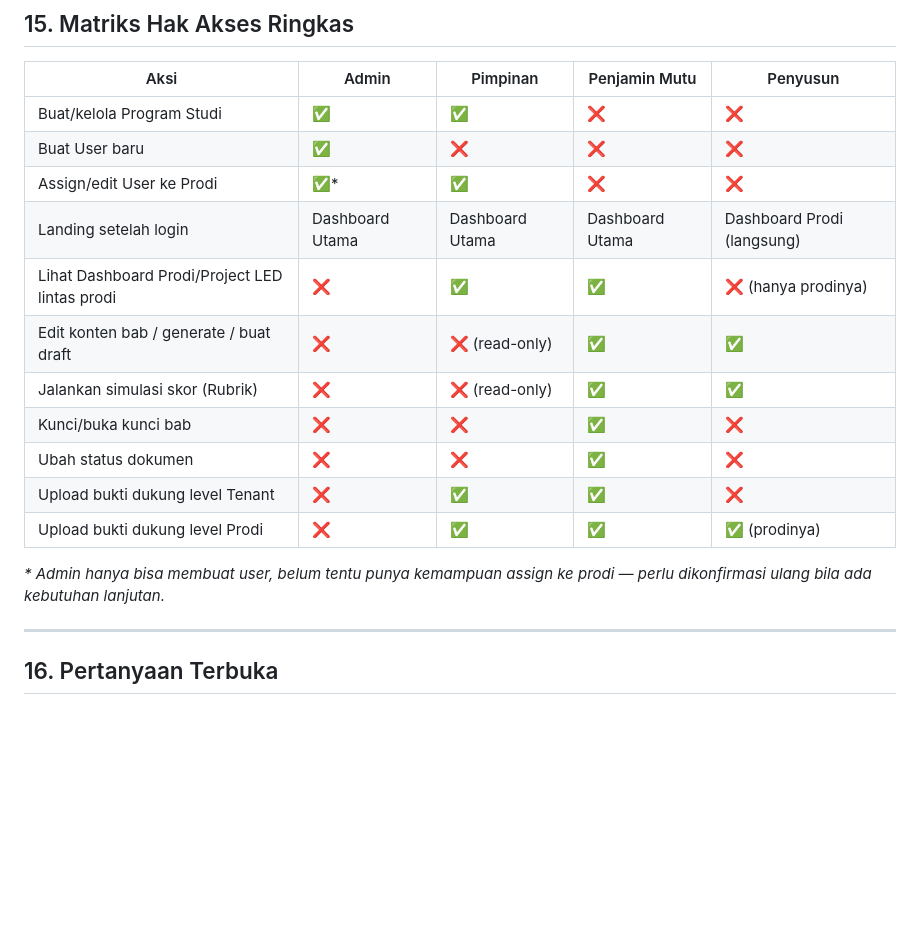
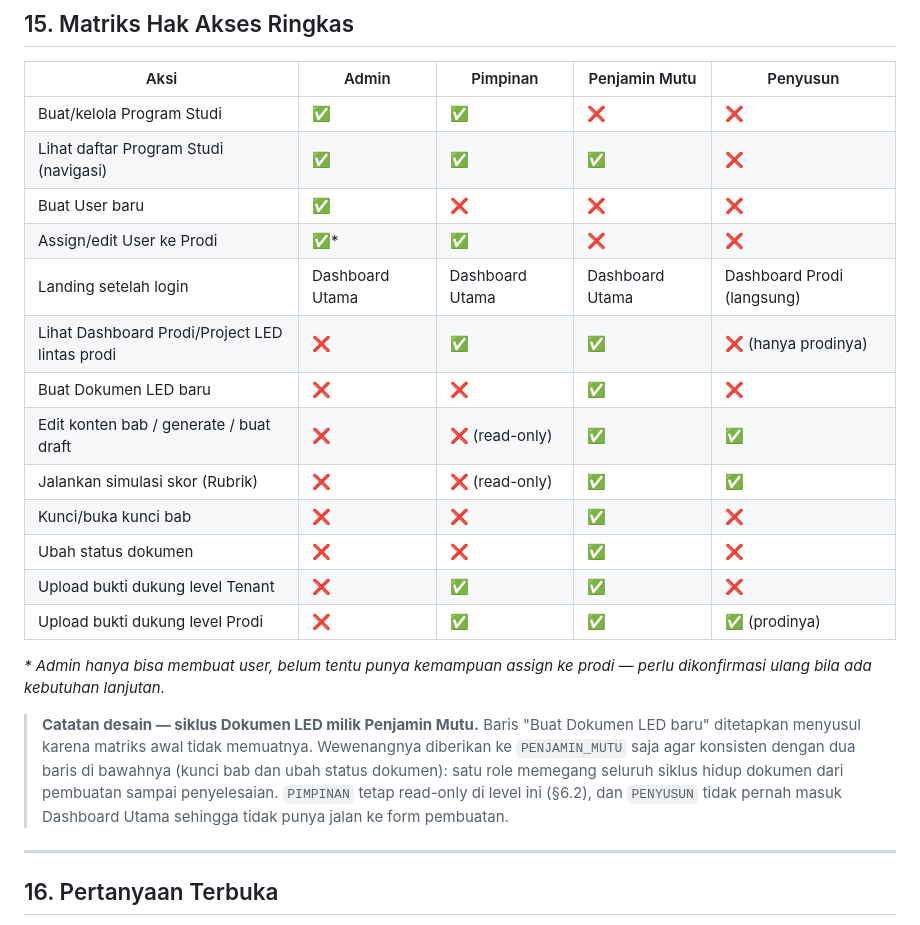
Before and after one commit to attaryu/ai-led, a Markdown page: docs/application_flow.md, the part around one of its changes. GitHub-like rendering; blank space fills up the shorter version.

```diff
--- a/docs/application_flow.md
+++ b/docs/application_flow.md
@@ -297,10 +306,12 @@ Kedua lapis ini **independen** dan bisa aktif bersamaan (misal bab sedang di-loc
 | Aksi                                           | Admin           | Pimpinan        | Penjamin Mutu   | Penyusun                   |
 | ---------------------------------------------- | --------------- | --------------- | --------------- | -------------------------- |
 | Buat/kelola Program Studi                      | ✅              | ✅              | ❌              | ❌                         |
+| Lihat daftar Program Studi (navigasi)          | ✅              | ✅              | ✅              | ❌                         |
 | Buat User baru                                 | ✅              | ❌              | ❌              | ❌                         |
 | Assign/edit User ke Prodi                      | ✅\*            | ✅              | ❌              | ❌                         |
 | Landing setelah login                          | Dashboard Utama | Dashboard Utama | Dashboard Utama | Dashboard Prodi (langsung) |
 | Lihat Dashboard Prodi/Project LED lintas prodi | ❌              | ✅              | ✅              | ❌ (hanya prodinya)        |
+| Buat Dokumen LED baru                          | ❌              | ❌              | ✅              | ❌                         |
 | Edit konten bab / generate / buat draft        | ❌              | ❌ (read-only)  | ✅              | ✅                         |
 | Jalankan simulasi skor (Rubrik)                | ❌              | ❌ (read-only)  | ✅              | ✅                         |
 | Kunci/buka kunci bab                           | ❌              | ❌              | ✅              | ❌                         |
@@ -309,6 +320,8 @@ Kedua lapis ini **independen** dan bisa aktif bersamaan (misal bab sedang di-loc
 | Upload bukti dukung level Prodi                | ❌              | ✅              | ✅              | ✅ (prodinya)              |
 
 _\* Admin hanya bisa membuat user, belum tentu punya kemampuan assign ke prodi — perlu dikonfirmasi ulang bila ada kebutuhan lanjutan._
+
+> **Catatan desain — siklus Dokumen LED milik Penjamin Mutu.** Baris "Buat Dokumen LED baru" ditetapkan menyusul karena matriks awal tidak memuatnya. Wewenangnya diberikan ke `PENJAMIN_MUTU` saja agar konsisten dengan dua baris di bawahnya (kunci bab dan ubah status dokumen): satu role memegang seluruh siklus hidup dokumen dari pembuatan sampai penyelesaian. `PIMPINAN` tetap read-only di level ini (§6.2), dan `PENYUSUN` tidak pernah masuk Dashboard Utama sehingga tidak punya jalan ke form pembuatan.
 
 ---
 
```
Also changed, not shown: other parts of docs/application_flow.md (+26 -17 lines).
